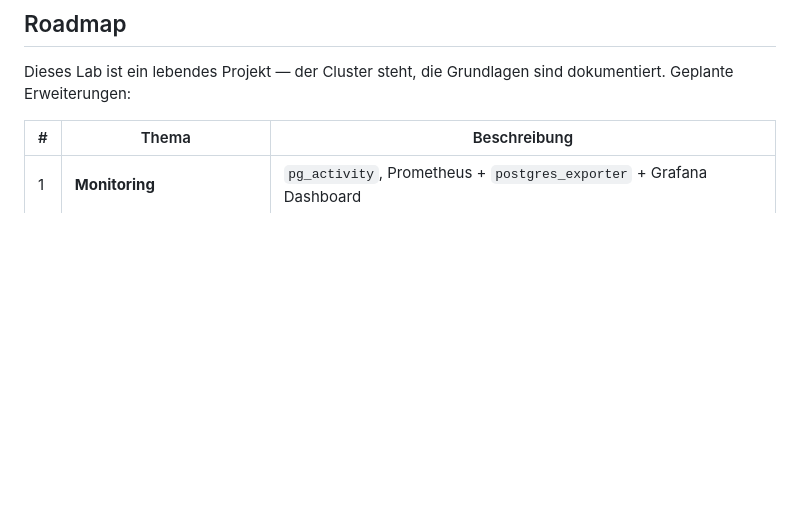
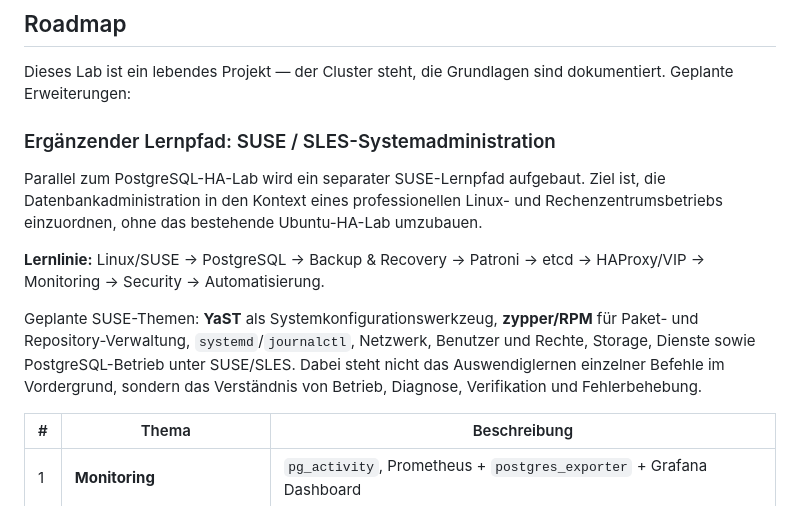
Before and after one commit to florian-englmeier/postgresql-ha-lab, a Markdown page: README.md, the part around the change. GitHub-like rendering; blank space fills up the shorter version.

Commit message:
docs: add SUSE SLES administration learning path

```diff
--- a/README.md
+++ b/README.md
@@ -120,6 +120,15 @@ Jeder etcd-Knoten braucht zwei getrennte Adressen:
 
 Dieses Lab ist ein lebendes Projekt — der Cluster steht, die Grundlagen sind dokumentiert. Geplante Erweiterungen:
 
+### Ergänzender Lernpfad: SUSE / SLES-Systemadministration
+
+Parallel zum PostgreSQL-HA-Lab wird ein separater SUSE-Lernpfad aufgebaut. Ziel ist, die Datenbankadministration in den Kontext eines professionellen Linux- und Rechenzentrumsbetriebs einzuordnen, ohne das bestehende Ubuntu-HA-Lab umzubauen.
+
+**Lernlinie:** Linux/SUSE → PostgreSQL → Backup & Recovery → Patroni → etcd → HAProxy/VIP → Monitoring → Security → Automatisierung.
+
+Geplante SUSE-Themen: **YaST** als Systemkonfigurationswerkzeug, **zypper/RPM** für Paket- und Repository-Verwaltung, `systemd`/`journalctl`, Netzwerk, Benutzer und Rechte, Storage, Dienste sowie PostgreSQL-Betrieb unter SUSE/SLES. Dabei steht nicht das Auswendiglernen einzelner Befehle im Vordergrund, sondern das Verständnis von Betrieb, Diagnose, Verifikation und Fehlerbehebung.
+
+
 | # | Thema | Beschreibung |
 |---|---|---|
 | 1 | **Monitoring** | `pg_activity`, Prometheus + `postgres_exporter` + Grafana Dashboard |
```
